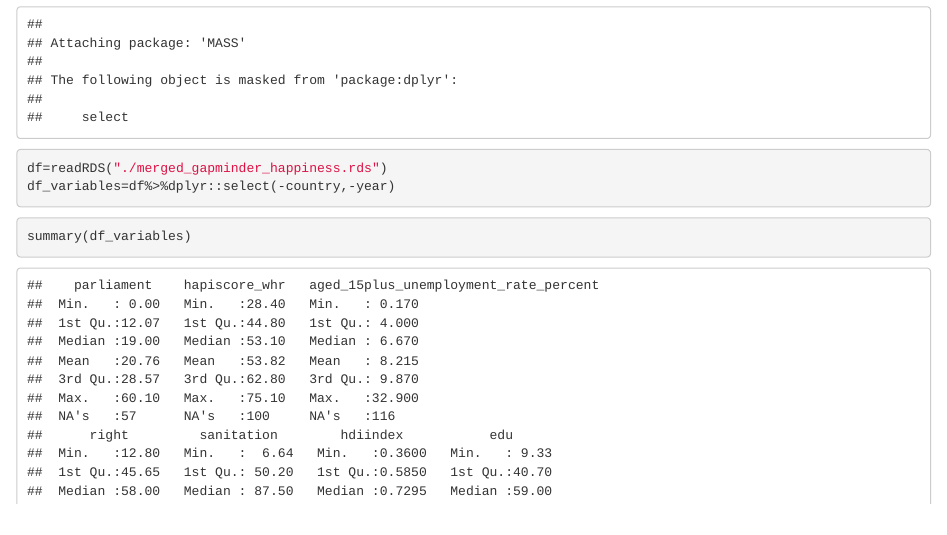
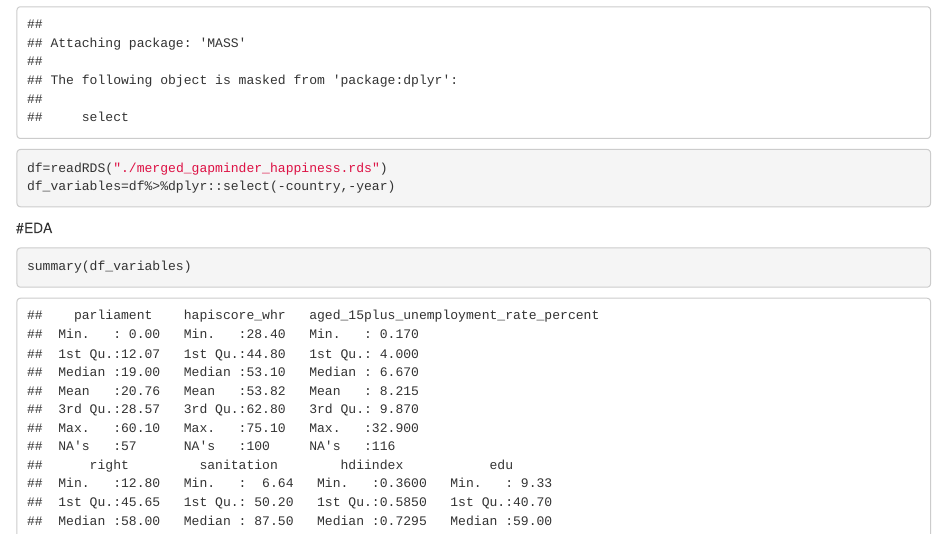
Before and after one commit to nangokosu/math-245-project, an R Markdown document (First_project_write_up.Rmd): the page in a window 1100 px wide, from 850 px down. Rendered offline with R 4.5, knitr and Pandoc, with nearby package versions.

Commit message:
Update First_project_write_up.Rmd

````diff
--- a/First_project_write_up.Rmd
+++ b/First_project_write_up.Rmd
@@ -26,6 +26,7 @@ df=readRDS("./merged_gapminder_happiness.rds")
 df_variables=df%>%dplyr::select(-country,-year)
 ```
 
+#EDA
 ```{r}
 summary(df_variables)
 par(mfrow=c(4,5))
````
